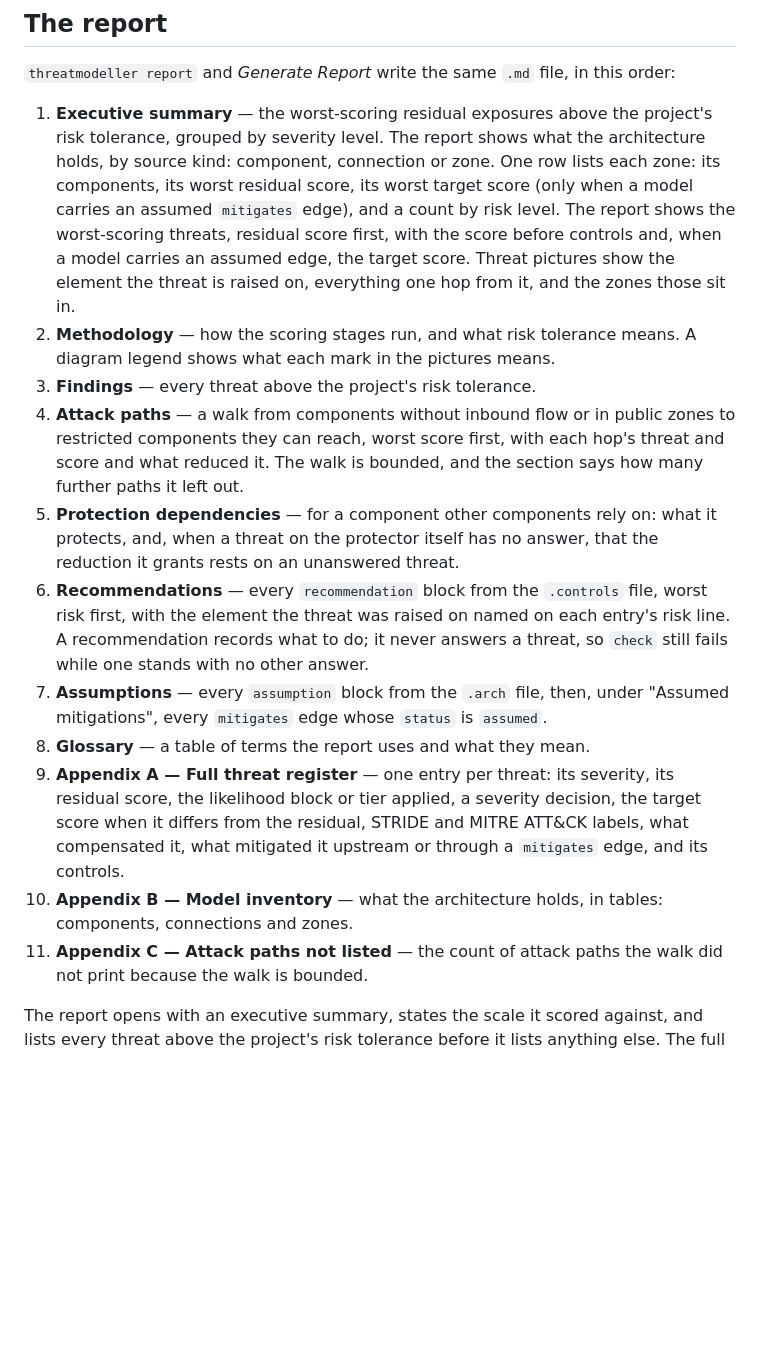
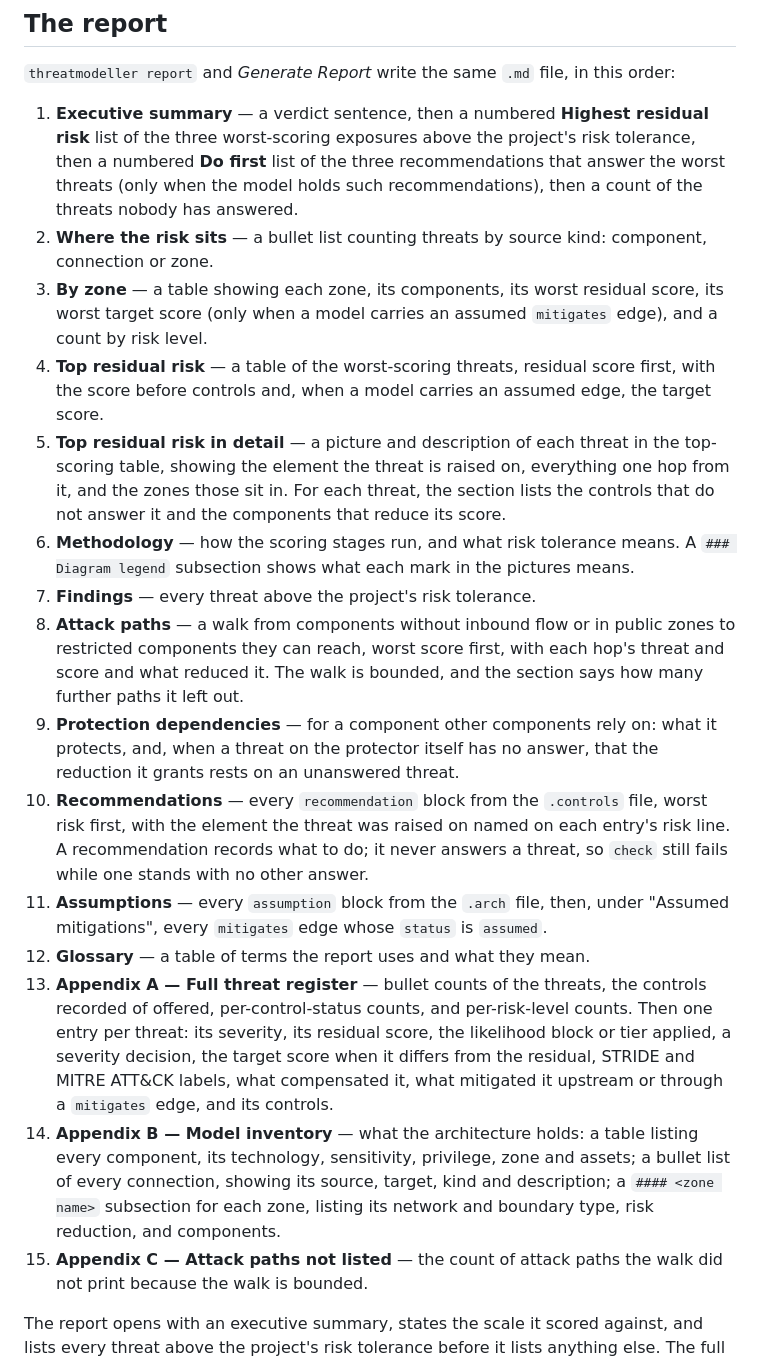
Before and after one commit to craigjbass/threat-modeller, a Markdown page: README.md, the part around the change. Drawn GitHub-style; blank space fills up the shorter version.

Commit message:
docs: fix three false claims about the report structure

```diff
--- a/README.md
+++ b/README.md
@@ -296,42 +296,56 @@ Read [the language guide](docs/LANGUAGE.md) for the full grammar of
 `threatmodeller report` and *Generate Report* write the same `.md` file, in
 this order:
 
-1. **Executive summary** — the worst-scoring residual exposures above the
-   project's risk tolerance, grouped by severity level. The report shows
-   what the architecture holds, by source kind: component, connection or zone.
-   One row lists each zone: its components, its worst residual score, its worst
-   target score (only when a model carries an assumed `mitigates` edge), and a
-   count by risk level. The report shows the worst-scoring threats, residual
+1. **Executive summary** — a verdict sentence, then a numbered **Highest
+   residual risk** list of the three worst-scoring exposures above the
+   project's risk tolerance, then a numbered **Do first** list of the three
+   recommendations that answer the worst threats (only when the model holds
+   such recommendations), then a count of the threats nobody has answered.
+2. **Where the risk sits** — a bullet list counting threats by source kind:
+   component, connection or zone.
+3. **By zone** — a table showing each zone, its components, its worst residual
+   score, its worst target score (only when a model carries an assumed
+   `mitigates` edge), and a count by risk level.
+4. **Top residual risk** — a table of the worst-scoring threats, residual
    score first, with the score before controls and, when a model carries an
-   assumed edge, the target score. Threat pictures show the element the threat
-   is raised on, everything one hop from it, and the zones those sit in.
-2. **Methodology** — how the scoring stages run, and what risk tolerance means.
-   A diagram legend shows what each mark in the pictures means.
-3. **Findings** — every threat above the project's risk tolerance.
-4. **Attack paths** — a walk from components without inbound flow or in public
+   assumed edge, the target score.
+5. **Top residual risk in detail** — a picture and description of each threat
+   in the top-scoring table, showing the element the threat is raised on,
+   everything one hop from it, and the zones those sit in. For each threat,
+   the section lists the controls that do not answer it and the components
+   that reduce its score.
+6. **Methodology** — how the scoring stages run, and what risk tolerance means.
+   A `### Diagram legend` subsection shows what each mark in the pictures means.
+7. **Findings** — every threat above the project's risk tolerance.
+8. **Attack paths** — a walk from components without inbound flow or in public
    zones to restricted components they can reach, worst score first, with each
    hop's threat and score and what reduced it. The walk is bounded, and the
    section says how many further paths it left out.
-5. **Protection dependencies** — for a component other components rely on:
+9. **Protection dependencies** — for a component other components rely on:
    what it protects, and, when a threat on the protector itself has no
    answer, that the reduction it grants rests on an unanswered threat.
-6. **Recommendations** — every `recommendation` block from the `.controls`
-   file, worst risk first, with the element the threat was raised on named on
-   each entry's risk line. A recommendation records what to do; it never
-   answers a threat, so `check` still fails while one stands with no other
-   answer.
-7. **Assumptions** — every `assumption` block from the `.arch` file, then,
-   under "Assumed mitigations", every `mitigates` edge whose `status` is
-   `assumed`.
-8. **Glossary** — a table of terms the report uses and what they mean.
-9. **Appendix A — Full threat register** — one entry per threat: its severity,
-   its residual score, the likelihood block or tier applied, a severity
-   decision, the target score when it differs from the residual, STRIDE and
-   MITRE ATT&CK labels, what compensated it, what mitigated it upstream or
-   through a `mitigates` edge, and its controls.
-10. **Appendix B — Model inventory** — what the architecture holds, in tables:
-    components, connections and zones.
-11. **Appendix C — Attack paths not listed** — the count of attack paths the
+10. **Recommendations** — every `recommendation` block from the `.controls`
+    file, worst risk first, with the element the threat was raised on named on
+    each entry's risk line. A recommendation records what to do; it never
+    answers a threat, so `check` still fails while one stands with no other
+    answer.
+11. **Assumptions** — every `assumption` block from the `.arch` file, then,
+    under "Assumed mitigations", every `mitigates` edge whose `status` is
+    `assumed`.
+12. **Glossary** — a table of terms the report uses and what they mean.
+13. **Appendix A — Full threat register** — bullet counts of the threats, the
+    controls recorded of offered, per-control-status counts, and per-risk-level
+    counts. Then one entry per threat: its severity, its residual score, the
+    likelihood block or tier applied, a severity decision, the target score
+    when it differs from the residual, STRIDE and MITRE ATT&CK labels, what
+    compensated it, what mitigated it upstream or through a `mitigates` edge,
+    and its controls.
+14. **Appendix B — Model inventory** — what the architecture holds: a table
+    listing every component, its technology, sensitivity, privilege, zone and
+    assets; a bullet list of every connection, showing its source, target,
+    kind and description; a `#### <zone name>` subsection for each zone,
+    listing its network and boundary type, risk reduction, and components.
+15. **Appendix C — Attack paths not listed** — the count of attack paths the
     walk did not print because the walk is bounded.
 
 The report opens with an executive summary, states the scale it scored
```
